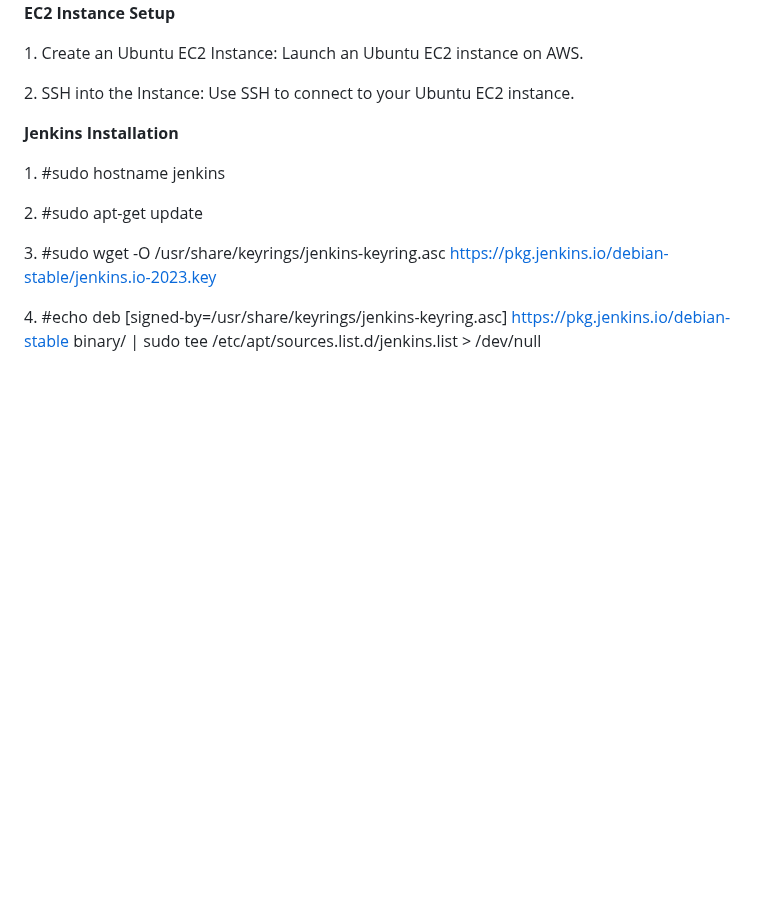
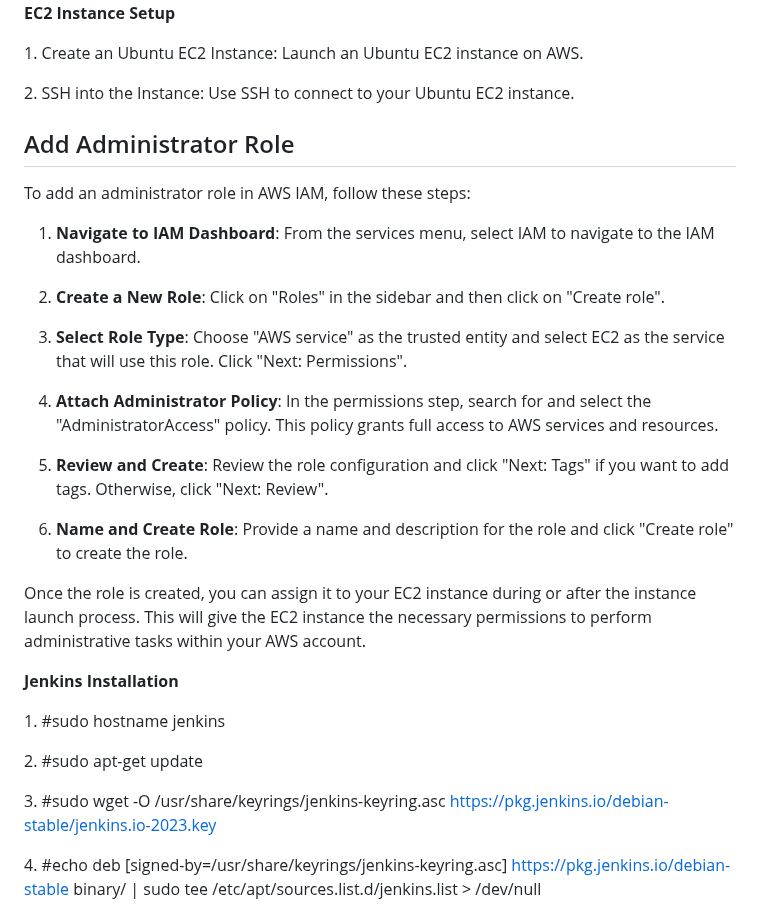
Before and after one commit to rajujaat25/jenkins-cafe, a Markdown page: video/README.md.md, the part around the change. Drawn GitHub-style; blank space fills up the shorter version.

```diff
--- a/video/README.md.md
+++ b/video/README.md.md
@@ -11,6 +11,25 @@ an Ubuntu EC2 instance.
 1\. Create an Ubuntu EC2 Instance: Launch an Ubuntu EC2 instance on AWS.
 
 2\. SSH into the Instance: Use SSH to connect to your Ubuntu EC2 instance.
+
+## Add Administrator Role
+
+To add an administrator role in AWS IAM, follow these steps:
+
+1. **Navigate to IAM Dashboard**: From the services menu, select IAM to navigate to the IAM dashboard.
+
+2. **Create a New Role**: Click on "Roles" in the sidebar and then click on "Create role".
+
+3. **Select Role Type**: Choose "AWS service" as the trusted entity and select EC2 as the service that will use this role. Click "Next: Permissions".
+
+4. **Attach Administrator Policy**: In the permissions step, search for and select the "AdministratorAccess" policy. This policy grants full access to AWS services and resources.
+
+5. **Review and Create**: Review the role configuration and click "Next: Tags" if you want to add tags. Otherwise, click "Next: Review".
+
+6. **Name and Create Role**: Provide a name and description for the role and click "Create role" to create the role.
+
+Once the role is created, you can assign it to your EC2 instance during or after the instance launch process. This will give the EC2 instance the necessary permissions to perform administrative tasks within your AWS account.
+
 
 **Jenkins Installation**
 
```
